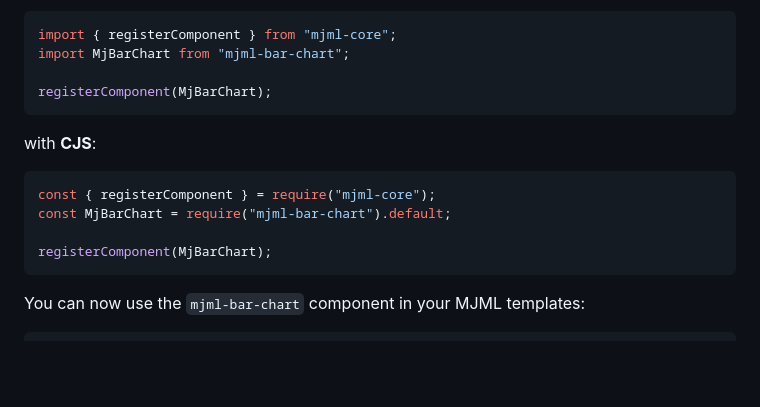
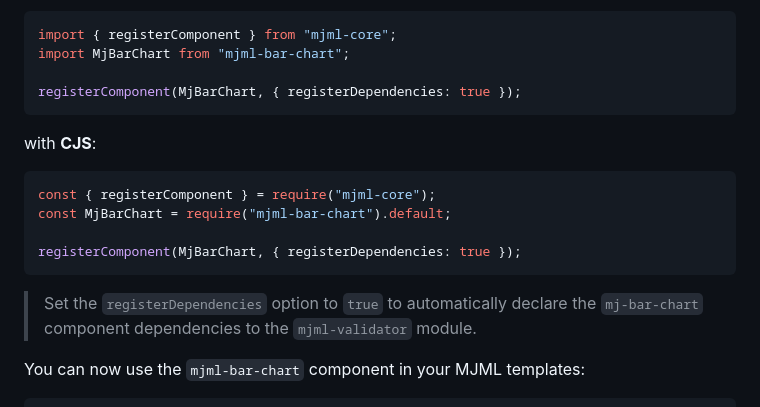
Before and after one commit to Freezystem/mjml-bar-chart, a Markdown page: README.md, the part around the change. Drawn GitHub-style; blank space fills up the shorter version.

Commit message:
[DOC] add registerDependencies option with explanation

````diff
--- a/README.md
+++ b/README.md
@@ -20,7 +20,7 @@ with **ESM**:
 import { registerComponent } from "mjml-core";
 import MjBarChart from "mjml-bar-chart";
 
-registerComponent(MjBarChart);
+registerComponent(MjBarChart, { registerDependencies: true });
 ```
 
 with **CJS**:
@@ -29,8 +29,10 @@ with **CJS**:
 const { registerComponent } = require("mjml-core");
 const MjBarChart = require("mjml-bar-chart").default;
 
-registerComponent(MjBarChart);
+registerComponent(MjBarChart, { registerDependencies: true });
 ```
+> Set the `registerDependencies` option to `true` to automatically declare the `mj-bar-chart` component dependencies
+> to the `mjml-validator` module.
 
 You can now use the `mjml-bar-chart` component in your MJML templates:
 
````
